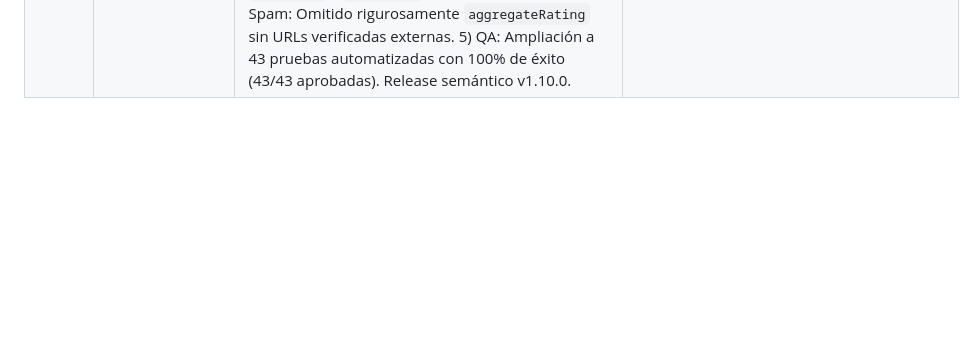
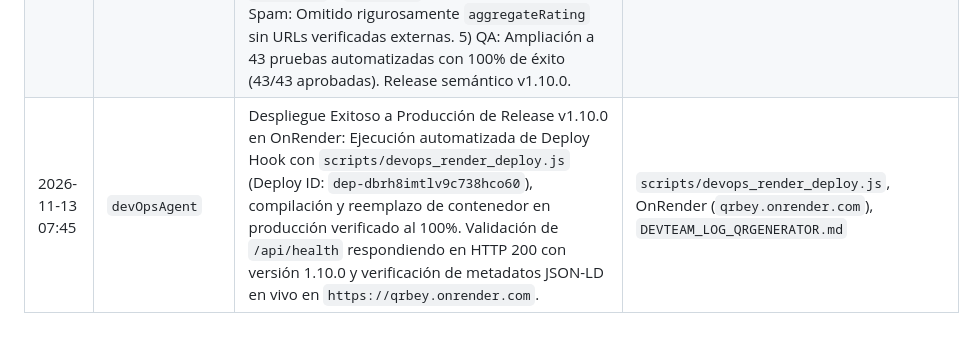
Before and after one commit to paolapaz202504/QRgenerator, a Markdown page: DEVTEAM_LOG_QRGENERATOR.md, the part around the change. GitHub-like rendering; blank space fills up the shorter version.

Commit message:
docs(devops): registro de despliegue a produccion verificado v1.10.0 en onrender

```diff
--- a/DEVTEAM_LOG_QRGENERATOR.md
+++ b/DEVTEAM_LOG_QRGENERATOR.md
@@ -116,3 +116,4 @@
 | 2026-11-12 17:52 | `frontAgent` & `qaAgent` | Integración de Muestrario de 4 Códigos QR Estáticos en la Portada Principal (#hero) (v1.9.8): 1) Incorporación de las 4 imágenes estáticas reales de `./public/img/` (`qr_restaurante.png`, `qr_salon.png`, `qr_comercios.png` y `qr_general.png`) con resolución 800x1013 y marcos temáticos en `public/index.html` y `public/html/hero.html`. 2) Diseño de tarjetas responsivas multi-dispositivo (2 columnas en móviles, 4 en desktop) con insignia flotante "Escanear", títulos de sector, descripciones orientadas a valor y enlaces directos tanto a las guías verticales como a `/editor?preset=...` para probar el estilo en 1 clic. 3) QA: Ampliación a 41 pruebas automatizadas con 100% de éxito (41/41 aprobadas). Release v1.9.8. | `public/index.html`, `public/html/hero.html`, `package.json`, `public/js/ComponentLoader.js`, `test/qa_suite.js`, `CHANGELOG_QRGENERATOR.md`, `DEVTEAM_LOG_QRGENERATOR.md` |
 | 2026-11-12 18:05 | `frontAgent` & `qaAgent` | Muestrario de Códigos QR Específicos en Todas las Páginas del Menú "Soluciones y Sectores" (v1.9.9): 1) Incorporación de secciones destacadas de ejemplo real en cada página vertical: `qr_restaurante.png` en `/restaurantes`, `qr_salon.png` en `/salones-belleza` y `qr_comercios.png` en `/comercios`, con diseño responsivo, insignias "Escaneable", detalles técnicos de la plantilla, enlace directo al editor (`/editor?preset=...`) y botón de descarga PNG en alta definición. 2) Actualización de `public/html/verticales.html` con previsualizaciones de cada código QR por tarjeta de vertical. 3) Homogeneización de la insignia de versión en Navbar a `v1.9.9` en todas las páginas públicas. 4) QA: Ampliación de la suite a 42 pruebas automatizadas con 100% de éxito (42/42 aprobadas). Release semántico v1.9.9. | `public/restaurantes.html`, `public/salones-belleza.html`, `public/comercios.html`, `public/html/verticales.html`, `public/index.html`, `public/editor.html`, `public/contacto.html`, `public/nosotros.html`, `public/sobre-nosotros.html`, `public/js/ComponentLoader.js`, `package.json`, `test/qa_suite.js`, `CHANGELOG_QRGENERATOR.md`, `DEVTEAM_LOG_QRGENERATOR.md` |
 | 2026-11-13 07:40 | `seoAgent`, `frontAgent` & `qaAgent` | Implementación Integral de Datos Estructurados JSON-LD (Schema.org) para GEO (v1.10.0): 1) Grafo Maestro en Portada: Creado `@graph` en `public/index.html` con `WebSite`, `Organization` enriquecido (con `sameAs` a Instagram @QR.bey y Facebook qrbey), `SoftwareApplication` (con 3 `Offer`: Gratuito $0, Pro $9.99, Corp $29.99) y `FAQPage` (4 preguntas atómicas de permanencia y diseño). 2) Unificación de Verticales: Reemplazados scripts fragmentados por `@graph` en `/restaurantes`, `/salones-belleza` y `/comercios` incorporando `BreadcrumbList`, `Service` y `FAQPage`. 3) Cobertura Completa: Añadido `WebApplication` en `/editor`, `AboutPage` en `/sobre-nosotros` y alineación de `sameAs` en `/nosotros` y `/contacto`. 4) Cumplimiento Anti-Spam: Omitido rigurosamente `aggregateRating` sin URLs verificadas externas. 5) QA: Ampliación a 43 pruebas automatizadas con 100% de éxito (43/43 aprobadas). Release semántico v1.10.0. | `public/index.html`, `public/restaurantes.html`, `public/salones-belleza.html`, `public/comercios.html`, `public/editor.html`, `public/sobre-nosotros.html`, `public/nosotros.html`, `public/contacto.html`, `package.json`, `public/js/ComponentLoader.js`, `test/qa_suite.js`, `CHANGELOG_QRGENERATOR.md`, `DEVTEAM_LOG_QRGENERATOR.md` |
+| 2026-11-13 07:45 | `devOpsAgent` | Despliegue Exitoso a Producción de Release v1.10.0 en OnRender: Ejecución automatizada de Deploy Hook con `scripts/devops_render_deploy.js` (Deploy ID: `dep-dbrh8imtlv9c738hco60`), compilación y reemplazo de contenedor en producción verificado al 100%. Validación de `/api/health` respondiendo en HTTP 200 con versión 1.10.0 y verificación de metadatos JSON-LD en vivo en `https://qrbey.onrender.com`. | `scripts/devops_render_deploy.js`, OnRender (`qrbey.onrender.com`), `DEVTEAM_LOG_QRGENERATOR.md` |
```
